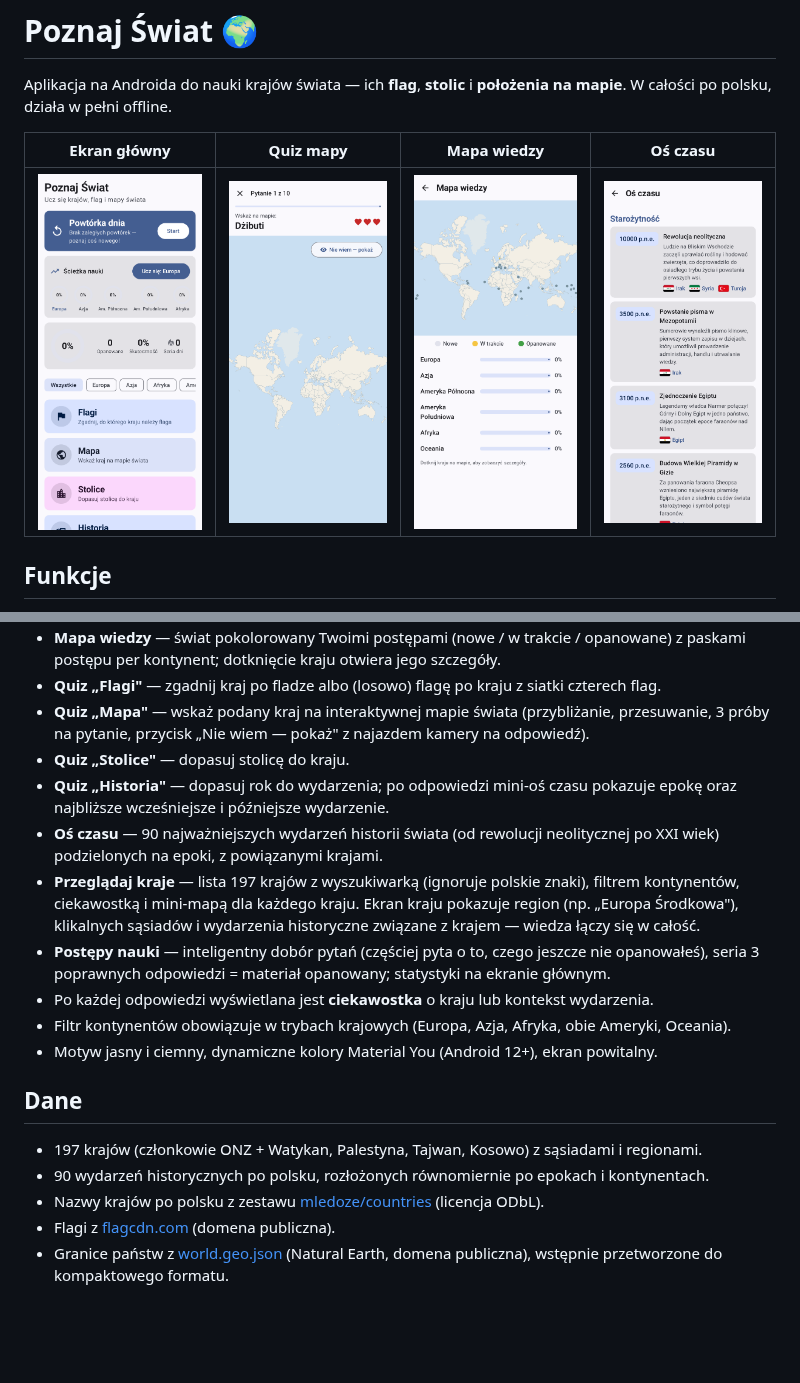
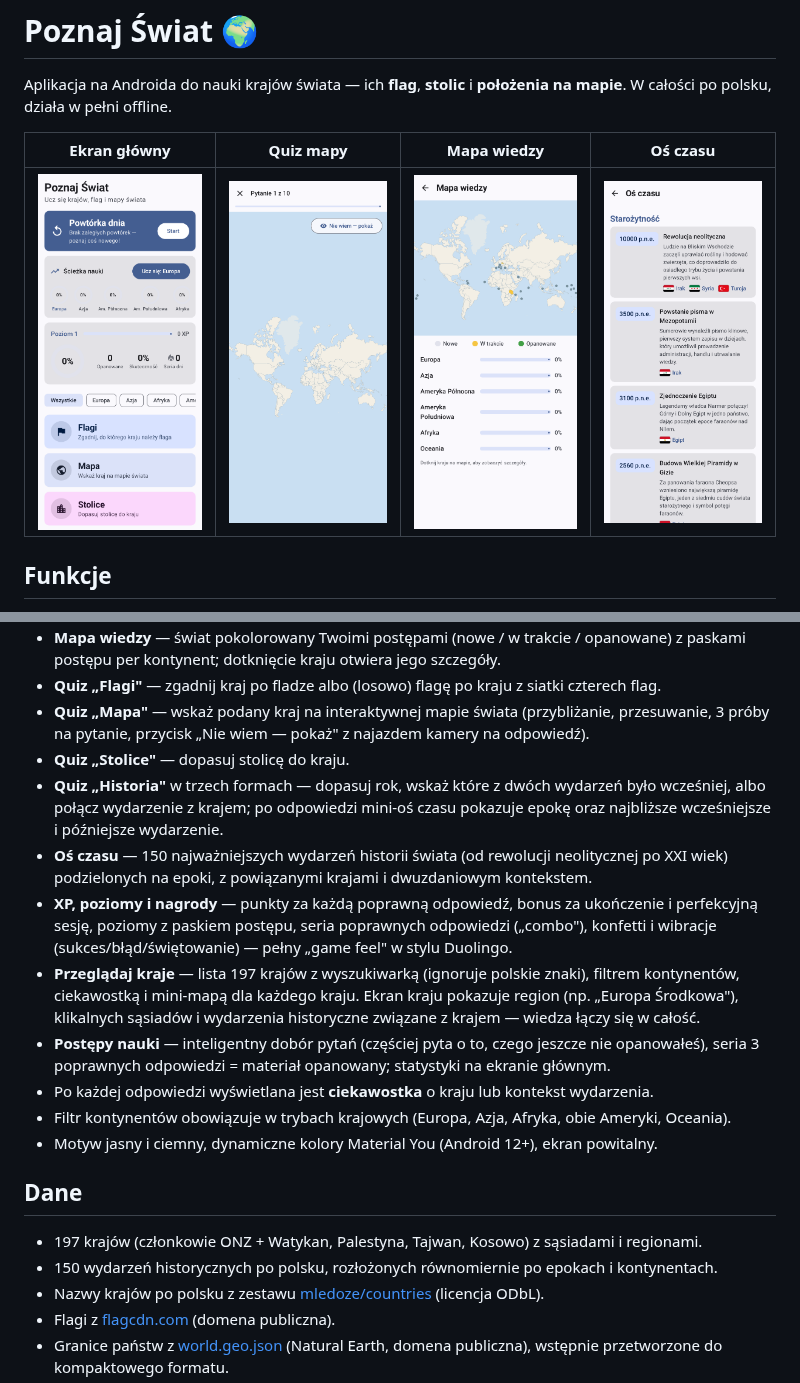
Before and after one commit to miskibin/learn-countries-and-flags, a Markdown page: README.md, 2 parts joined by grey strips. GitHub-like rendering; pictures changed too: docs/screenshots/01_home.png, docs/screenshots/04_map_quiz.png, docs/screenshots/12_knowledge.png; blank space fills up the shorter version.

```diff
--- a/README.md
+++ b/README.md
@@ -14,8 +14,9 @@ Aplikacja na Androida do nauki krajów świata — ich **flag**, **stolic** i **
 - **Quiz „Flagi"** — zgadnij kraj po fladze albo (losowo) flagę po kraju z siatki czterech flag.
 - **Quiz „Mapa"** — wskaż podany kraj na interaktywnej mapie świata (przybliżanie, przesuwanie, 3 próby na pytanie, przycisk „Nie wiem — pokaż" z najazdem kamery na odpowiedź).
 - **Quiz „Stolice"** — dopasuj stolicę do kraju.
-- **Quiz „Historia"** — dopasuj rok do wydarzenia; po odpowiedzi mini-oś czasu pokazuje epokę oraz najbliższe wcześniejsze i późniejsze wydarzenie.
-- **Oś czasu** — 90 najważniejszych wydarzeń historii świata (od rewolucji neolitycznej po XXI wiek) podzielonych na epoki, z powiązanymi krajami.
+- **Quiz „Historia"** w trzech formach — dopasuj rok, wskaż które z dwóch wydarzeń było wcześniej, albo połącz wydarzenie z krajem; po odpowiedzi mini-oś czasu pokazuje epokę oraz najbliższe wcześniejsze i późniejsze wydarzenie.
+- **Oś czasu** — 150 najważniejszych wydarzeń historii świata (od rewolucji neolitycznej po XXI wiek) podzielonych na epoki, z powiązanymi krajami i dwuzdaniowym kontekstem.
+- **XP, poziomy i nagrody** — punkty za każdą poprawną odpowiedź, bonus za ukończenie i perfekcyjną sesję, poziomy z paskiem postępu, seria poprawnych odpowiedzi („combo"), konfetti i wibracje (sukces/błąd/świętowanie) — pełny „game feel" w stylu Duolingo.
 - **Przeglądaj kraje** — lista 197 krajów z wyszukiwarką (ignoruje polskie znaki), filtrem kontynentów, ciekawostką i mini-mapą dla każdego kraju. Ekran kraju pokazuje region (np. „Europa Środkowa"), klikalnych sąsiadów i wydarzenia historyczne związane z krajem — wiedza łączy się w całość.
 - **Postępy nauki** — inteligentny dobór pytań (częściej pyta o to, czego jeszcze nie opanowałeś), seria 3 poprawnych odpowiedzi = materiał opanowany; statystyki na ekranie głównym.
 - Po każdej odpowiedzi wyświetlana jest **ciekawostka** o kraju lub kontekst wydarzenia.
@@ -25,7 +26,7 @@ Aplikacja na Androida do nauki krajów świata — ich **flag**, **stolic** i **
 ## Dane
 
 - 197 krajów (członkowie ONZ + Watykan, Palestyna, Tajwan, Kosowo) z sąsiadami i regionami.
-- 90 wydarzeń historycznych po polsku, rozłożonych równomiernie po epokach i kontynentach.
+- 150 wydarzeń historycznych po polsku, rozłożonych równomiernie po epokach i kontynentach.
 - Nazwy krajów po polsku z zestawu [mledoze/countries](https://github.com/mledoze/countries) (licencja ODbL).
 - Flagi z [flagcdn.com](https://flagcdn.com) (domena publiczna).
 - Granice państw z [world.geo.json](https://github.com/johan/world.geo.json) (Natural Earth, domena publiczna), wstępnie przetworzone do kompaktowego formatu.
```
Also changed, not shown: 10 other files.
